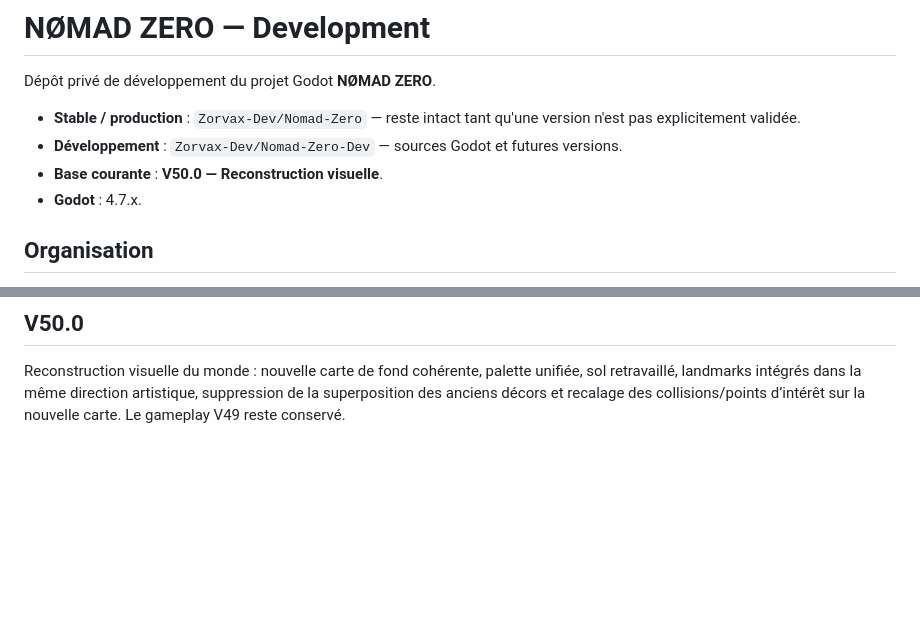
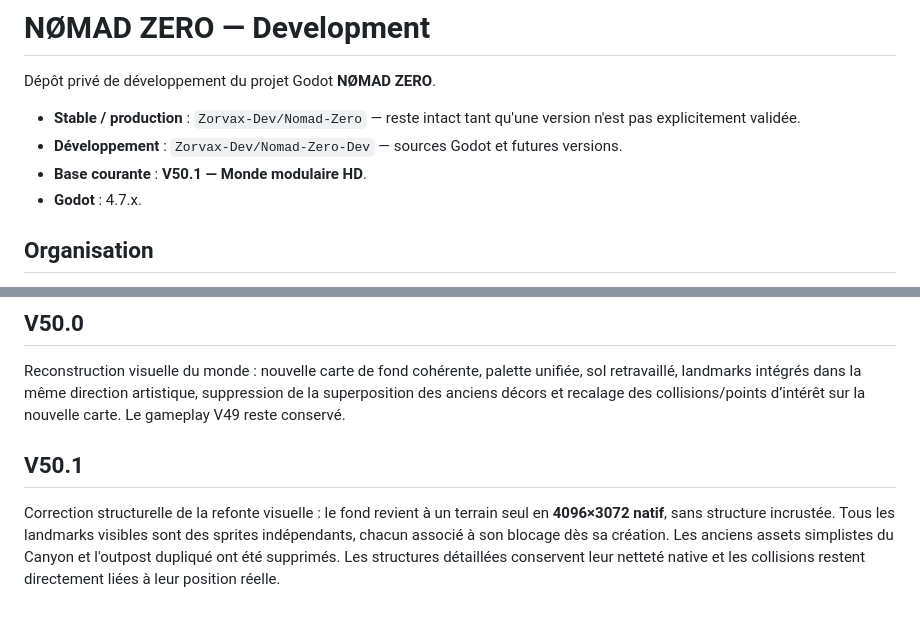
Before and after one commit to Zorvax-Dev/Nomad-Zero-Dev, a Markdown page: README.md, 2 parts joined by grey strips. Rendered like a GitHub page; blank space fills up the shorter version.

Commit message:
V50.1: document modular HD rebuild

```diff
--- a/README.md
+++ b/README.md
@@ -4,7 +4,7 @@ Dépôt privé de développement du projet Godot **NØMAD ZERO**.
 
 - **Stable / production** : `Zorvax-Dev/Nomad-Zero` — reste intact tant qu'une version n'est pas explicitement validée.
 - **Développement** : `Zorvax-Dev/Nomad-Zero-Dev` — sources Godot et futures versions.
-- **Base courante** : **V50.0 — Reconstruction visuelle**.
+- **Base courante** : **V50.1 — Monde modulaire HD**.
 - **Godot** : 4.7.x.
 
 ## Organisation
@@ -48,3 +48,7 @@ Passe visuelle et collision du monde : les landmarks utilisent désormais un vra
 ## V50.0
 
 Reconstruction visuelle du monde : nouvelle carte de fond cohérente, palette unifiée, sol retravaillé, landmarks intégrés dans la même direction artistique, suppression de la superposition des anciens décors et recalage des collisions/points d’intérêt sur la nouvelle carte. Le gameplay V49 reste conservé.
+
+## V50.1
+
+Correction structurelle de la refonte visuelle : le fond revient à un terrain seul en **4096×3072 natif**, sans structure incrustée. Tous les landmarks visibles sont des sprites indépendants, chacun associé à son blocage dès sa création. Les anciens assets simplistes du Canyon et l'outpost dupliqué ont été supprimés. Les structures détaillées conservent leur netteté native et les collisions restent directement liées à leur position réelle.
```
